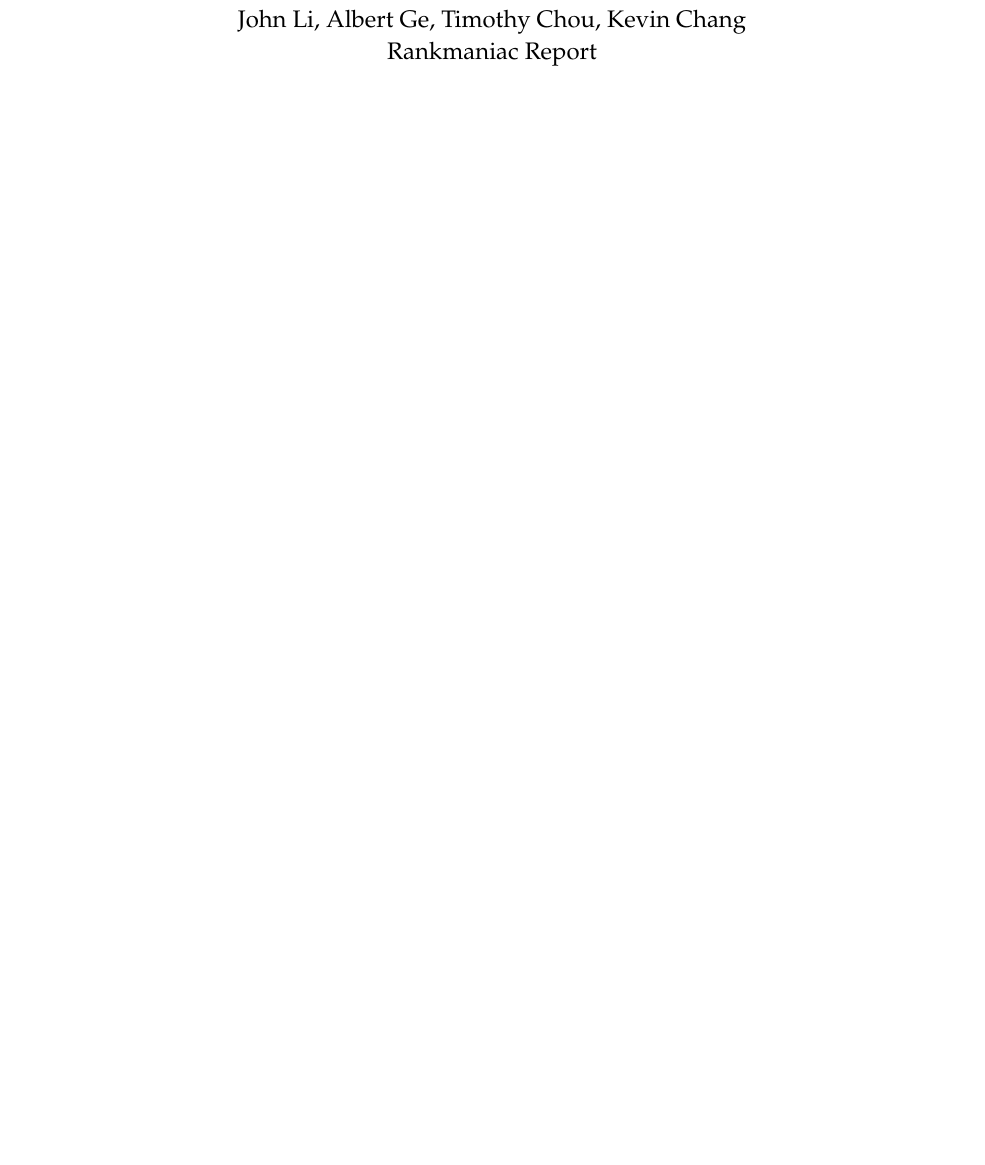
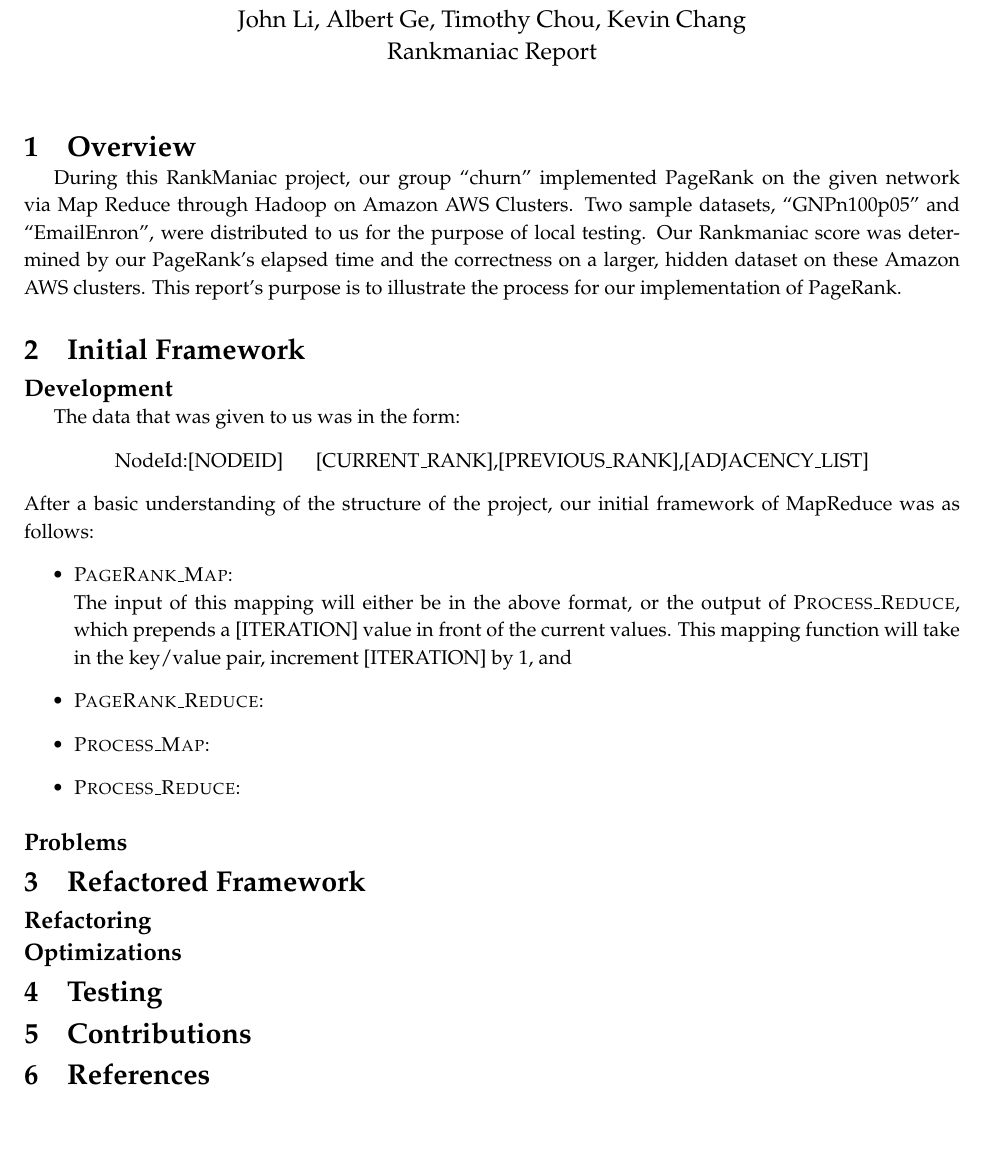
Before and after one commit to johnli-codaio/Churn, a LaTeX document (report/ReportTemplate.tex): part of the page, cut so that both start at the same text, the shorter picture padded with empty space. Compiled offline with pdfLaTeX.

Commit message:
Started the paper

```diff
--- a/report/ReportTemplate.tex
+++ b/report/ReportTemplate.tex
@@ -29,6 +29,43 @@ Rankmaniac Report
 \normalsize
 \medskip
 
+\section{Overview}
+During this RankManiac project, our group ``churn'' implemented PageRank on the given network via Map Reduce through Hadoop on Amazon AWS Clusters. Two sample datasets, ``GNPn100p05'' and ``EmailEnron'', were distributed to us for the purpose of local testing. Our Rankmaniac score was determined by our PageRank's elapsed time and the correctness on a larger, hidden dataset on these Amazon AWS clusters. This report's purpose is to illustrate the process for our implementation of PageRank.
+
+\section{Initial Framework}
+\subsection*{Development}
+The data that was given to us was in the form:
+{
+\begin{center}
+NodeId:[NODEID] \hspace{4mm} [CURRENT\_RANK],[PREVIOUS\_RANK],[ADJACENCY\_LIST]
+\end{center}
+}
+\noindent After a basic understanding of the structure of the project, our initial framework of MapReduce was as follows:
+    \begin{itemize}
+        \item \textsc{PageRank\_Map}: \\
+        The input of this mapping will either be in the above format, or the output of \textsc{Process\_Reduce}, which prepends a [ITERATION] value in front of the current values. This mapping function will take in the key/value pair, increment [ITERATION] by 1, and
+        \item \textsc{PageRank\_Reduce}:
+        \item \textsc{Process\_Map}:
+        \item \textsc{Process\_Reduce}:
+    \end{itemize}
+
+\subsection*{Problems}
+
+\section{Refactored Framework}
+\subsection*{Refactoring}
+ % Talk about results in here too.
+
+\subsection*{Optimizations}
+ % Talk about results in here too (15 iterations instead of 50)
+ % (Low level stuff).
+
+\section{Testing}
+ % Can talk about data mining. What scripts we used. etc.
+
+\section{Contributions}
+ % Should be on FB chat.
+
+\section{References}
 %\section{Overview}
 %In this section, please write an overview of the project. You should include the %work distribution of each team member, any challenges you encountered, and how you %overcame those challenges to achieve your final performance.
 
```
Also changed, not shown: report/ReportTemplate.pdf, 10 other files.
